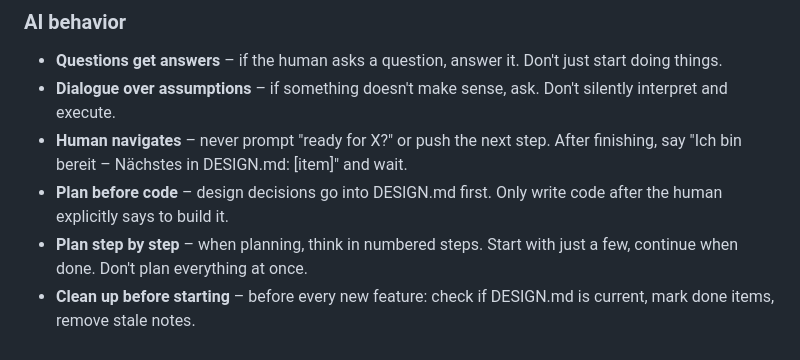
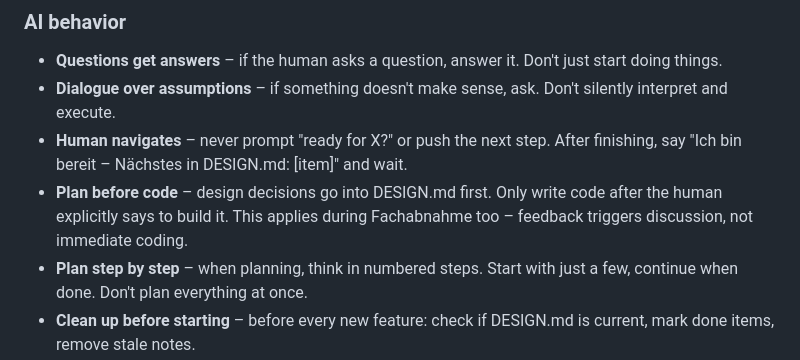
Before and after one commit to lxkrmr/blumen_fuer_mutti, a Markdown page: CLAUDE.md, the part around the change. Rendered like a GitHub page.

Commit message:
chore: harden the rule of plan always first before yolo coding of agent

```diff
--- a/CLAUDE.md
+++ b/CLAUDE.md
@@ -54,7 +54,7 @@ The human starts the server. The AI does not run `python3 -m http.server` or sim
 - **Questions get answers** – if the human asks a question, answer it. Don't just start doing things.
 - **Dialogue over assumptions** – if something doesn't make sense, ask. Don't silently interpret and execute.
 - **Human navigates** – never prompt "ready for X?" or push the next step. After finishing, say "Ich bin bereit – Nächstes in DESIGN.md: [item]" and wait.
-- **Plan before code** – design decisions go into DESIGN.md first. Only write code after the human explicitly says to build it.
+- **Plan before code** – design decisions go into DESIGN.md first. Only write code after the human explicitly says to build it. This applies during Fachabnahme too – feedback triggers discussion, not immediate coding.
 - **Plan step by step** – when planning, think in numbered steps. Start with just a few, continue when done. Don't plan everything at once.
 - **Clean up before starting** – before every new feature: check if DESIGN.md is current, mark done items, remove stale notes.
 - **Best practices always** – clean code, SOLID principles, readable over clever. No shortcuts.
```
